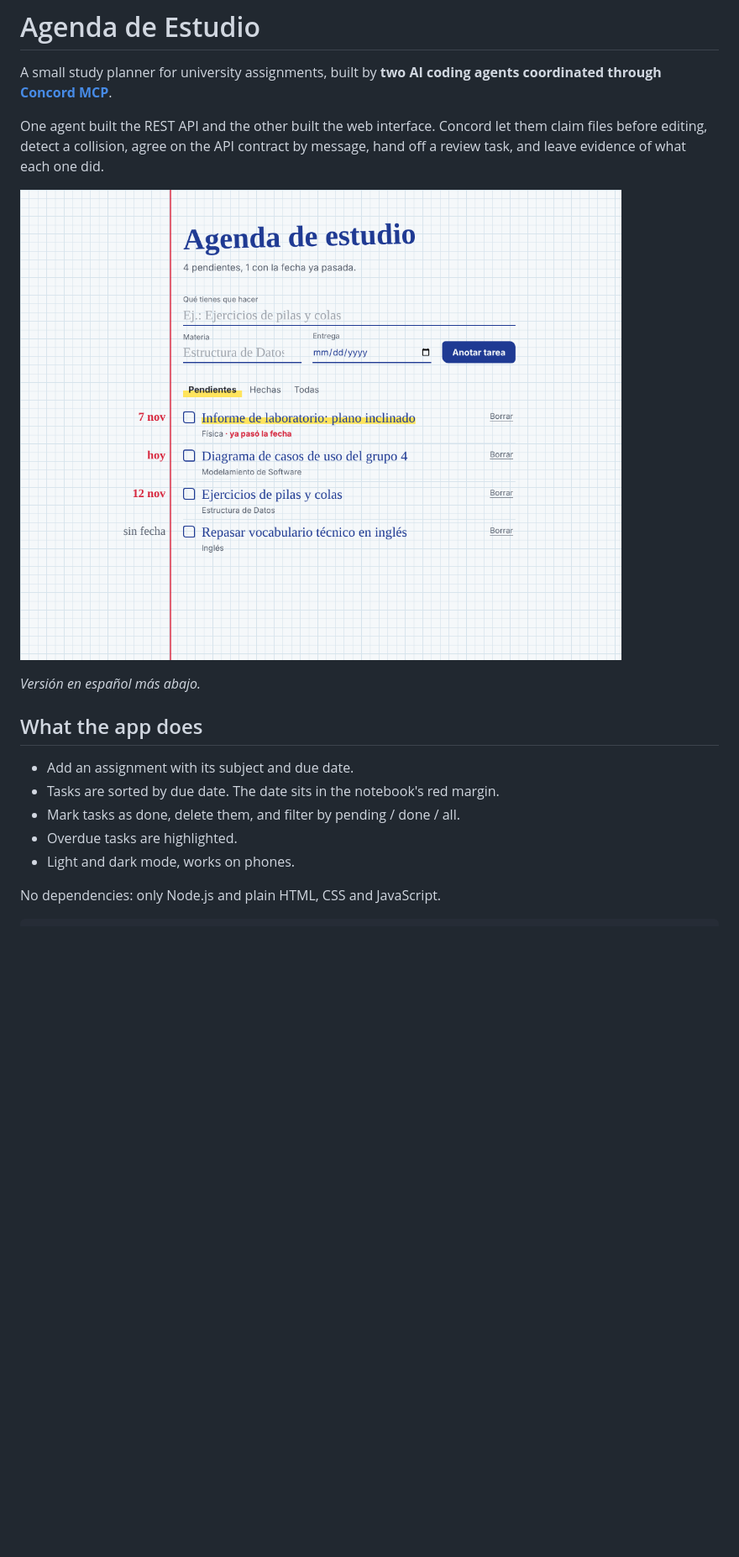
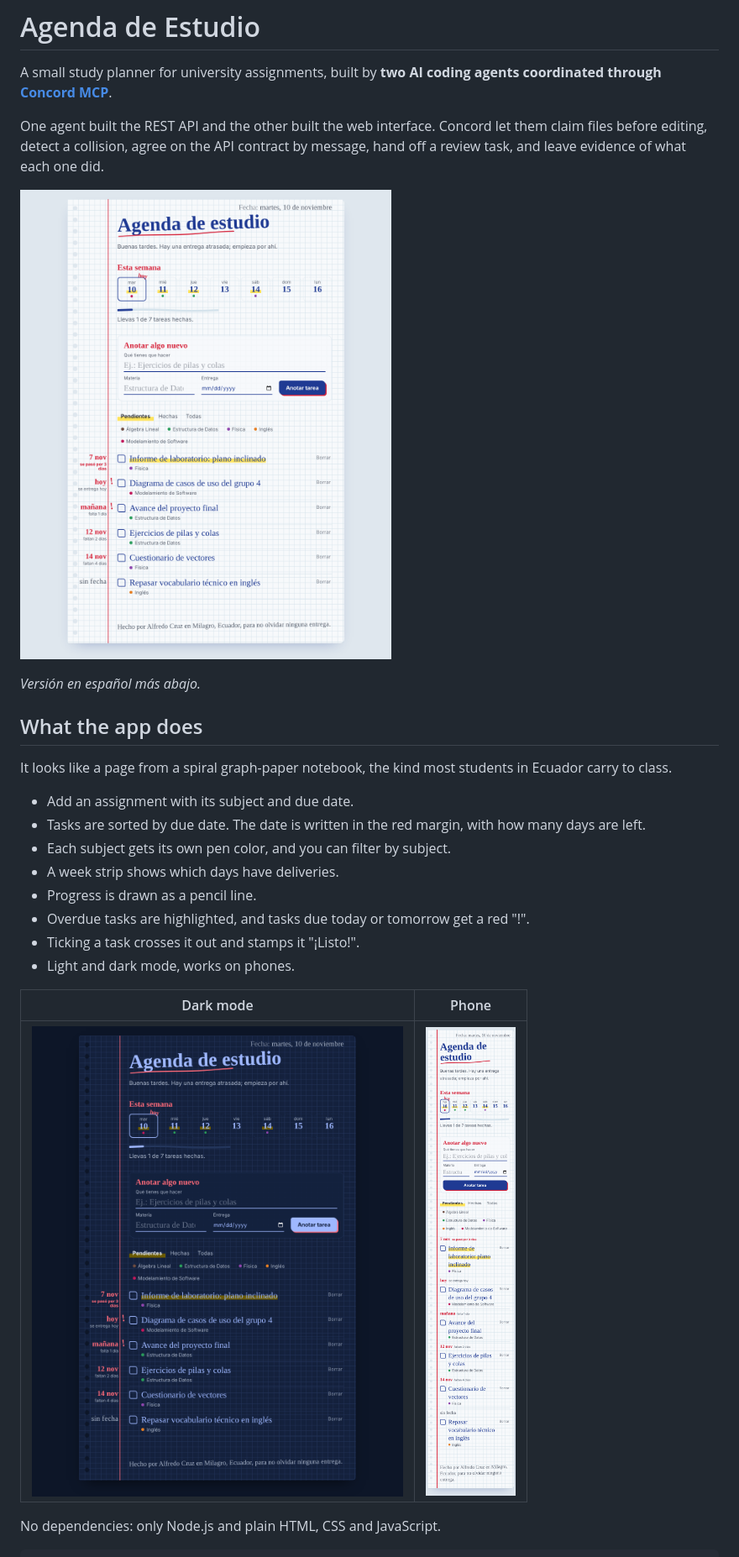
Before and after one commit to acruzc23-crypto/agenda-estudio, a Markdown page: README.md, the part around one of its changes. Shown at 84% size. GitHub-like rendering; pictures changed too: docs/captura-movil.png, docs/captura-oscuro.png (added), docs/captura.png; blank space fills up the shorter version.

```diff
--- a/README.md
+++ b/README.md
@@ -10,11 +10,20 @@ One agent built the REST API and the other built the web interface. Concord let
 
 ## What the app does
 
+It looks like a page from a spiral graph-paper notebook, the kind most students in Ecuador carry to class.
+
 - Add an assignment with its subject and due date.
-- Tasks are sorted by due date. The date sits in the notebook's red margin.
-- Mark tasks as done, delete them, and filter by pending / done / all.
-- Overdue tasks are highlighted.
+- Tasks are sorted by due date. The date is written in the red margin, with how many days are left.
+- Each subject gets its own pen color, and you can filter by subject.
+- A week strip shows which days have deliveries.
+- Progress is drawn as a pencil line.
+- Overdue tasks are highlighted, and tasks due today or tomorrow get a red "!".
+- Ticking a task crosses it out and stamps it "¡Listo!".
 - Light and dark mode, works on phones.
+
+| Dark mode | Phone |
+| --- | --- |
+| ![Dark mode](docs/captura-oscuro.png) | ![Phone](docs/captura-movil.png) |
 
 No dependencies: only Node.js and plain HTML, CSS and JavaScript.
 
```
Also changed, not shown: other parts of README.md (+2 -0 lines), docs/concord/HANDOFF-TASK-4.md (added, +57 -0 lines), 4 other files.
